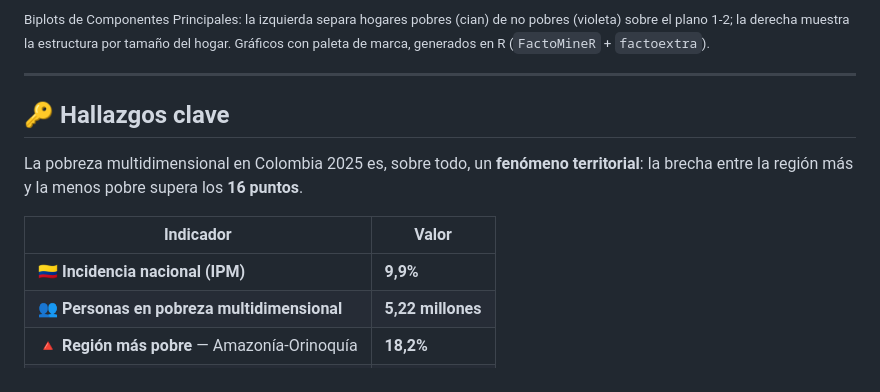
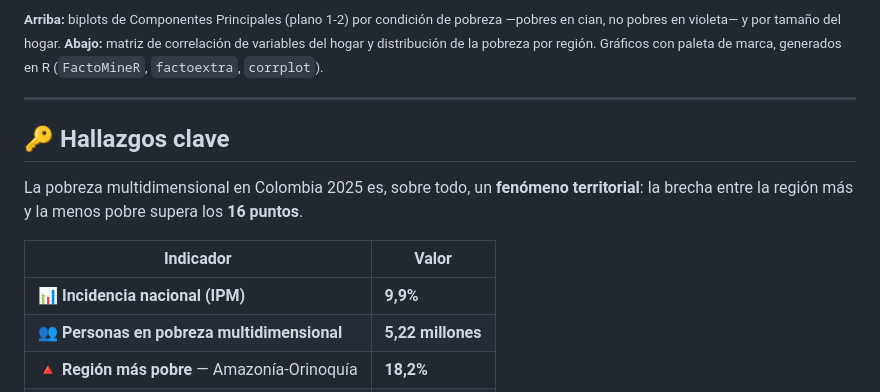
Before and after one commit to dmetrics1/colombia-multidimensional-poverty-pca, a Markdown page: README.md, the part around one of its changes. Drawn GitHub-style.

```diff
--- a/README.md
+++ b/README.md
@@ -28,6 +32,6 @@
 </table>
 
-<sub>Biplots de Componentes Principales: la izquierda separa hogares pobres (cian) de no pobres (violeta) sobre el plano 1-2; la derecha muestra la estructura por tamaño del hogar. Gráficos con paleta de marca, generados en R (`FactoMineR` + `factoextra`).</sub>
+<sub><b>Arriba:</b> biplots de Componentes Principales (plano 1-2) por condición de pobreza —pobres en cian, no pobres en violeta— y por tamaño del hogar. <b>Abajo:</b> matriz de correlación de variables del hogar y distribución de la pobreza por región. Gráficos con paleta de marca, generados en R (`FactoMineR`, `factoextra`, `corrplot`).</sub>
 
 ---
 
@@ -37,7 +41,7 @@ La pobreza multidimensional en Colombia 2025 es, sobre todo, un **fenómeno terr
 
 | Indicador | Valor |
 |---|---|
-| 🇨🇴 **Incidencia nacional (IPM)** | **9,9%** |
+| 📊 **Incidencia nacional (IPM)** | **9,9%** |
 | 👥 **Personas en pobreza multidimensional** | **5,22 millones** |
 | 🔺 **Región más pobre** — Amazonía-Orinoquía | **18,2%** |
 | 🔺 **Segunda** — Caribe | **17,8%** |
```
Also changed, not shown: other parts of README.md (+4 -0 lines).
